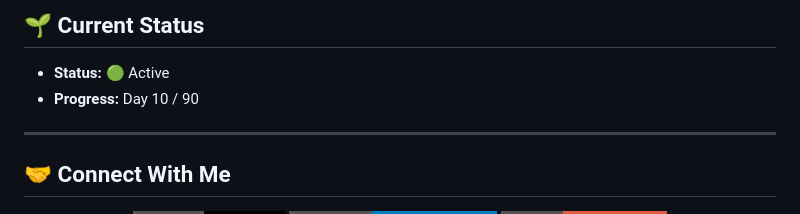
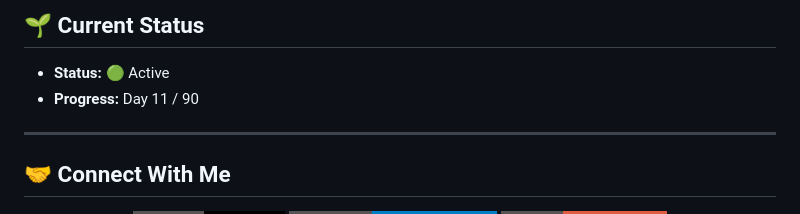
Before and after one commit to ahmed22239/btech, a Markdown page: README.md, the part around the change. Drawn GitHub-style; badges without logos.

Commit message:
Update progress from Day 10 to Day 11

```diff
--- a/README.md
+++ b/README.md
@@ -144,7 +144,7 @@ This ensures clarity, consistency, and easy progress tracking.
 ## 🌱 Current Status
 
 - **Status:** 🟢 Active
-- **Progress:** Day 10 / 90
+- **Progress:** Day 11 / 90
 
 ---
 
```
